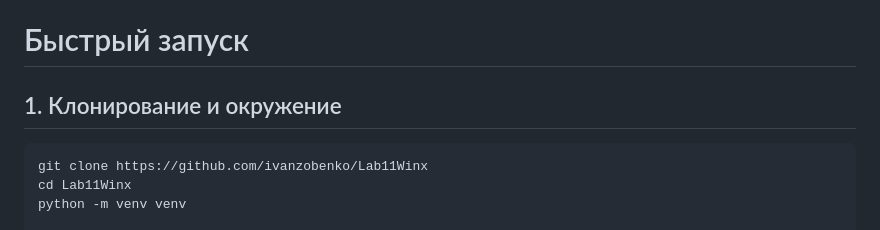
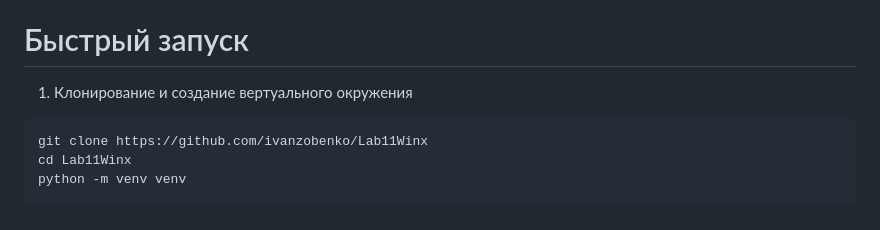
Before and after one commit to ivanzobenko/Lab11Winx, a Markdown page: README.md, the part around the change. Drawn GitHub-style.

````diff
--- a/README.md
+++ b/README.md
@@ -20,7 +20,7 @@ https://disk.yandex.ru/i/ggAkcgBTyJSwsw
 
 # Быстрый запуск
 
-## 1. Клонирование и окружение
+ 1. Клонирование и создание вертуального окружения
 ```bash
 git clone https://github.com/ivanzobenko/Lab11Winx
 cd Lab11Winx
````
